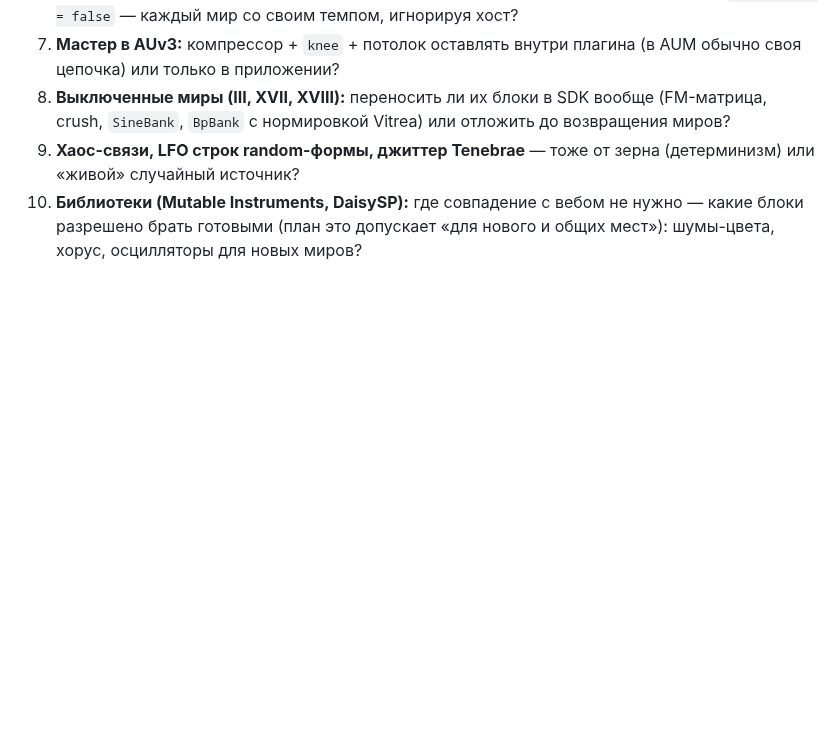
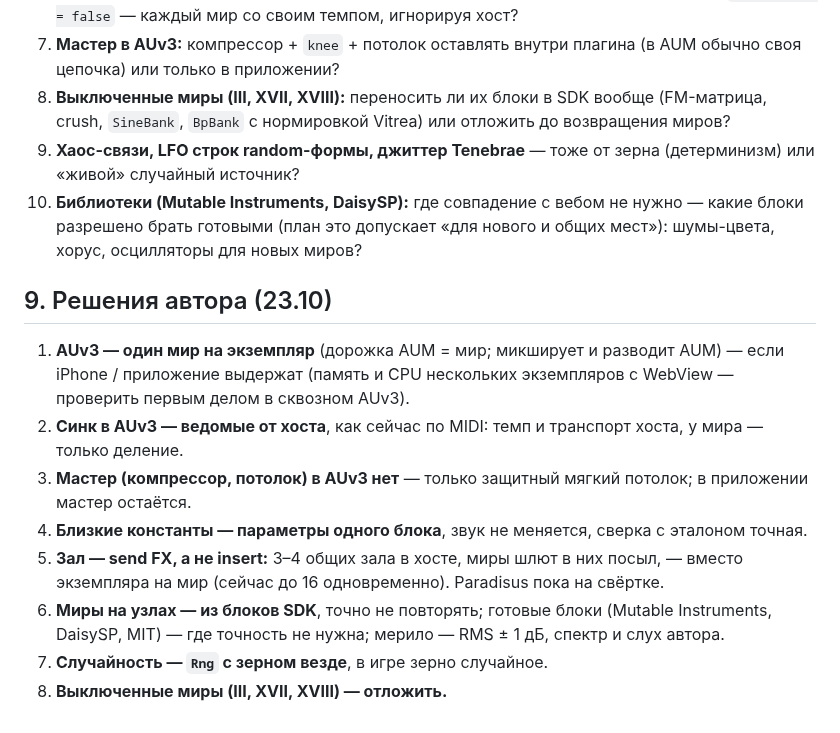
Before and after one commit to ai-slopes-hq/touch2decay, a Markdown page: docs/sdk-inventory.md, the part around the change. GitHub-like rendering; blank space fills up the shorter version.

Commit message:
SDK inventory: author's decisions
Co-Authored-By: Claude Opus 5.5 <noreply@anthropic.com>

```diff
--- a/docs/sdk-inventory.md
+++ b/docs/sdk-inventory.md
@@ -251,3 +251,14 @@ XIV и XVI — рубашки на карте, миров нет. Что отк
 8. **Выключенные миры (III, XVII, XVIII):** переносить ли их блоки в SDK вообще (FM-матрица, crush, `SineBank`, `BpBank` с нормировкой Vitrea) или отложить до возвращения миров?
 9. **Хаос-связи, LFO строк random-формы, джиттер Tenebrae** — тоже от зерна (детерминизм) или «живой» случайный источник?
 10. **Библиотеки (Mutable Instruments, DaisySP):** где совпадение с вебом не нужно — какие блоки разрешено брать готовыми (план это допускает «для нового и общих мест»): шумы-цвета, хорус, осцилляторы для новых миров?
+
+## 9. Решения автора (23.10)
+
+1. **AUv3 — один мир на экземпляр** (дорожка AUM = мир; микширует и разводит AUM) — если iPhone / приложение выдержат (память и CPU нескольких экземпляров с WebView — проверить первым делом в сквозном AUv3).
+2. **Синк в AUv3 — ведомые от хоста**, как сейчас по MIDI: темп и транспорт хоста, у мира — только деление.
+3. **Мастер (компрессор, потолок) в AUv3 нет** — только защитный мягкий потолок; в приложении мастер остаётся.
+4. **Близкие константы — параметры одного блока**, звук не меняется, сверка с эталоном точная.
+5. **Зал — send FX, а не insert:** 3–4 общих зала в хосте, миры шлют в них посыл, — вместо экземпляра на мир (сейчас до 16 одновременно). Paradisus пока на свёртке.
+6. **Миры на узлах — из блоков SDK**, точно не повторять; готовые блоки (Mutable Instruments, DaisySP, MIT) — где точность не нужна; мерило — RMS ± 1 дБ, спектр и слух автора.
+7. **Случайность — `Rng` с зерном везде**, в игре зерно случайное.
+8. **Выключенные миры (III, XVII, XVIII) — отложить.**
```
